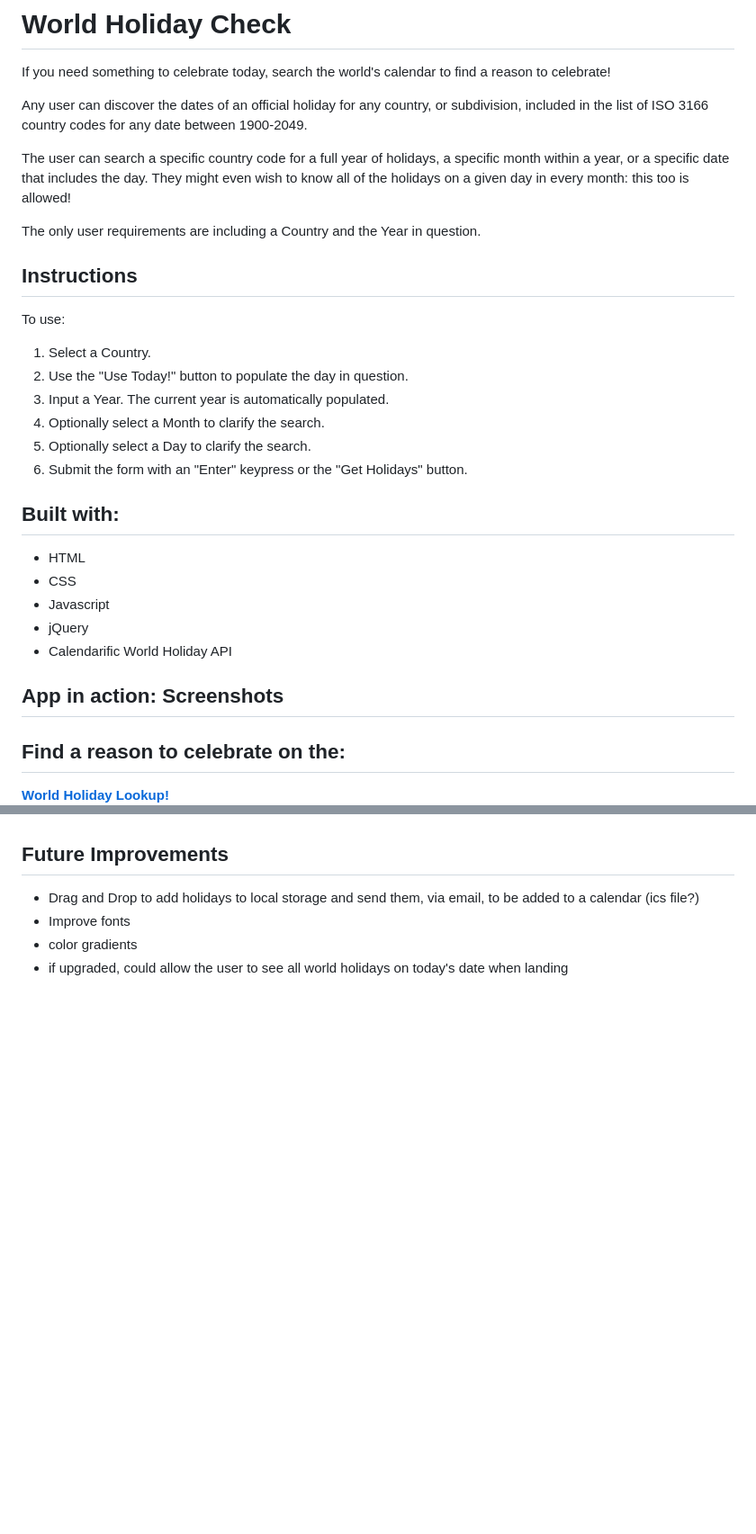
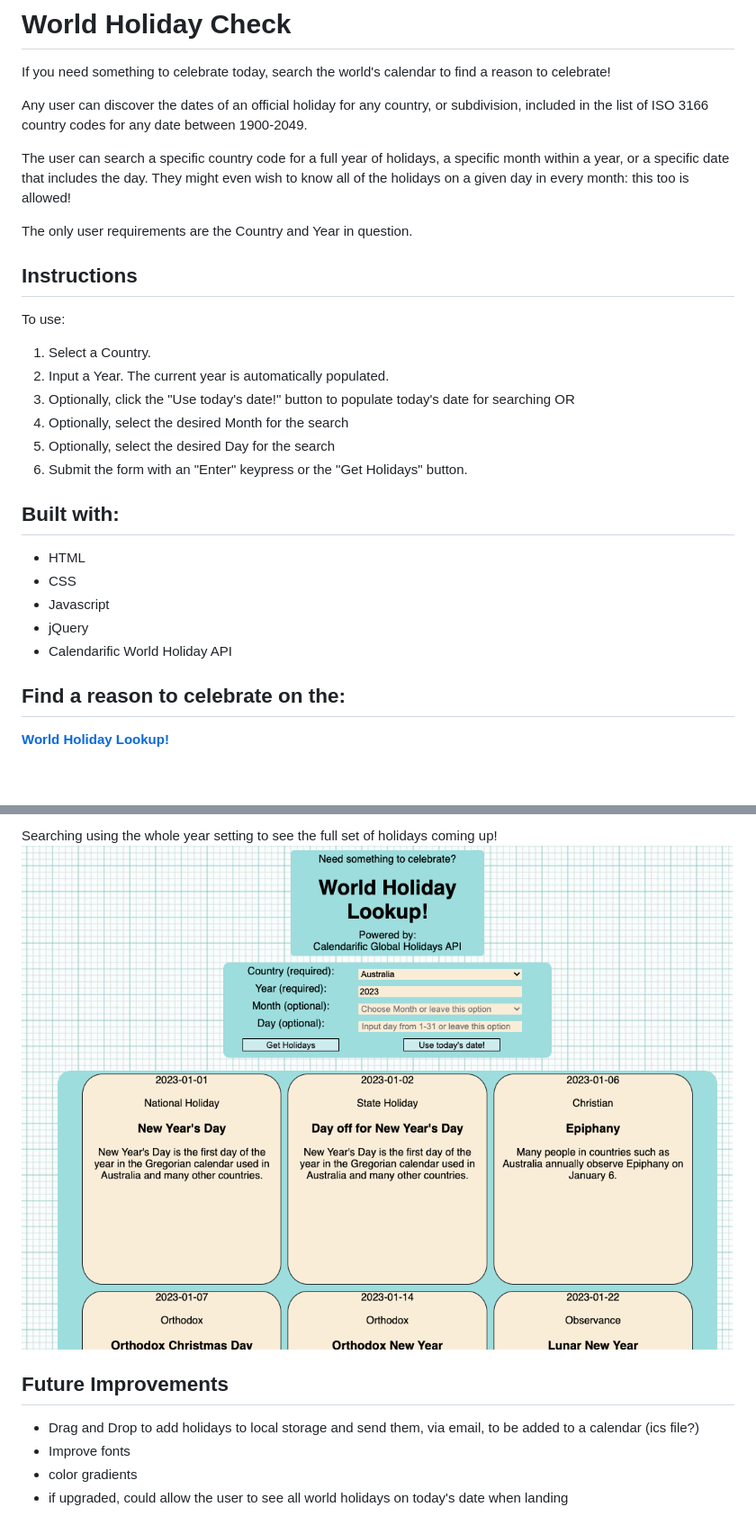
Before and after one commit to danielvictory/danielvictory.github.io, a Markdown page: README.md, 2 parts joined by grey strips. Shown: that part at 90% size. Drawn GitHub-style; pictures changed too: assets/holidayCheck-5-fullYear.png (added); blank space fills up the shorter version.

Commit message:
finish README with links and screenshots, edit README for legibility, add images to files

```diff
--- a/README.md
+++ b/README.md
@@ -6,16 +6,16 @@ Any user can discover the dates of an official holiday for any country, or subdi
 
 The user can search a specific country code for a full year of holidays, a specific month within a year, or a specific date that includes the day.  They might even wish to know all of the holidays on a given day in every month: this too is allowed!
 
-The only user requirements are including a Country and the Year in question.
+The only user requirements are the Country and Year in question.
 
 ## Instructions
 
 To use:
 1. Select a Country.
-2. Use the "Use Today!" button to populate the day in question.
-3. Input a Year.  The current year is automatically populated.
-4. Optionally select a Month to clarify the search.
-5. Optionally select a Day to clarify the search.
+2. Input a Year.  The current year is automatically populated.
+3. Optionally, click the "Use today's date!" button to populate today's date for searching OR
+4. Optionally, select the desired Month for the search
+5. Optionally, select the desired Day for the search
 6. Submit the form with an "Enter" keypress or the "Get Holidays" button.
 
 ## Built with:
@@ -25,9 +25,6 @@ To use:
 - jQuery
 - Calendarific World Holiday API
 
-## App in action: Screenshots
-
-
 ## Find a reason to celebrate on the:
 
 **[World Holiday Lookup!](https://danielvictory.github.io/worldholidaylookup/)**
@@ -34,3 +46,5 @@ To use:
+Searching using the whole year setting to see the full set of holidays coming up!
+![Searching using the whole year setting to see the full set of holidays coming up!](/assets/holidayCheck-5-fullYear.png)
 
 ## Future Improvements
 - Drag and Drop to add holidays to local storage and send them, via email, to be added to a calendar (ics file?)
```
Also changed, not shown: other parts of README.md (+15 -0 lines), assets/holidayCheck-1-landing.png (added), assets/holidayCheck-2-countryDropdown.png (added), assets/holidayCheck-3-today-holiday.png (added), assets/holidayCheck-4-nodata.png (added), assets/squared-graph-background.png (added).
